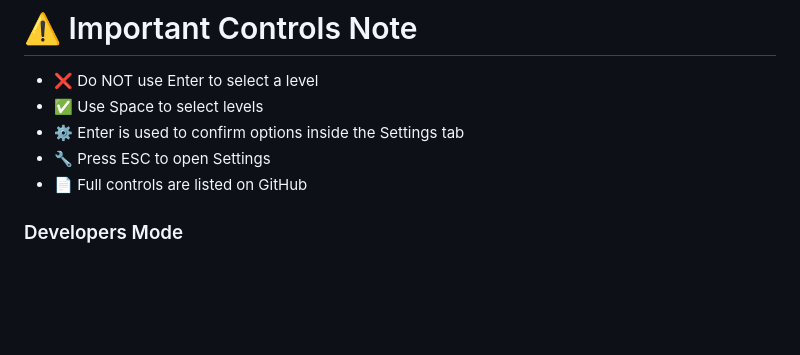
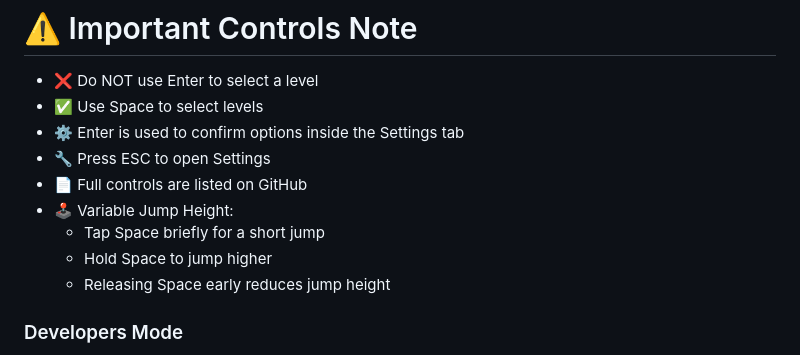
Before and after one commit to zkgirl/santamarioturbo, a Markdown page: README.md, the part around the change. GitHub-like rendering; blank space fills up the shorter version.

```diff
--- a/README.md
+++ b/README.md
@@ -27,6 +27,10 @@ A festive Christmas-themed platformer built with **Rust** and the **Turbo Genesi
 - ⚙️ Enter is used to confirm options inside the Settings tab
 - 🔧 Press ESC to open Settings
 - 📄 Full controls are listed on GitHub
+- 🕹️ Variable Jump Height:
+  - Tap Space briefly for a short jump
+  - Hold Space to jump higher
+  - Releasing Space early reduces jump height
 
 ### Developers Mode
 - In settings page use **Code: santagiftsme** for entering in developers mode
```
